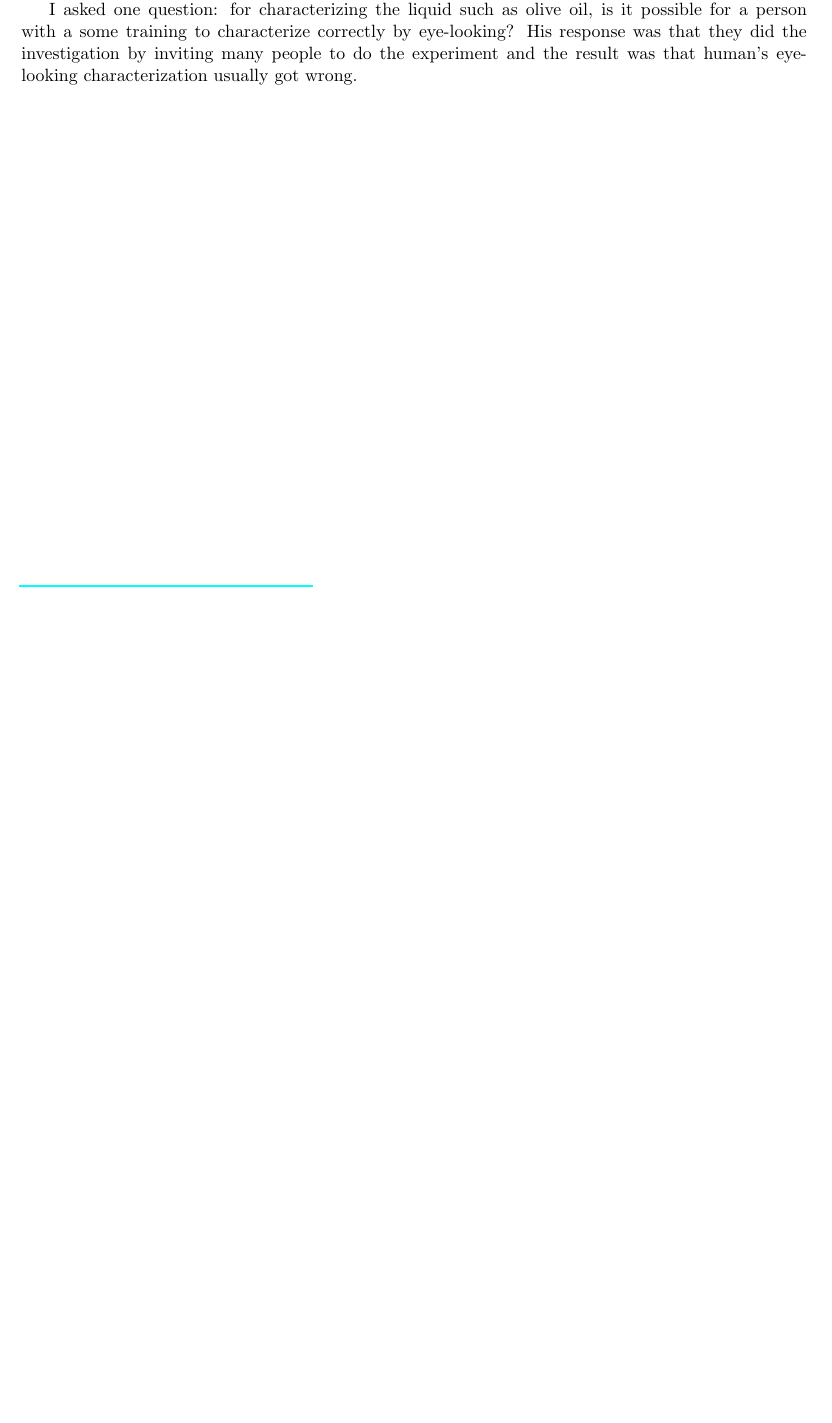
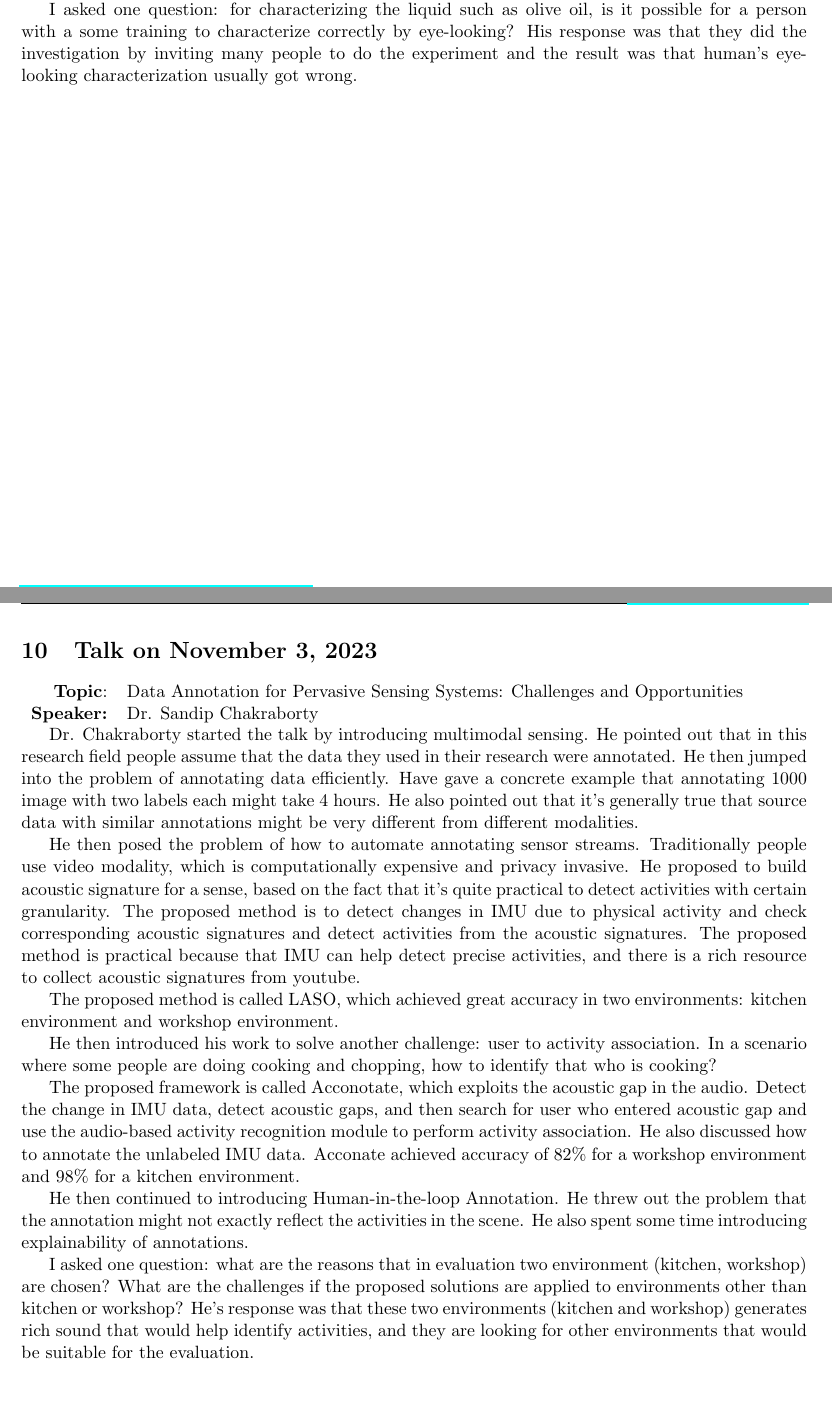
Before and after one commit to zfzhong/csce791, a LaTeX document (fall2023/csce791-report.tex): part of page 10 of 10 before the commit and two parts of pages 10 and 11 of 11 after it, the two joined at a grey line, cut so that both start at the same text, the shorter picture padded with empty space. Compiled offline with pdfLaTeX.

Commit message:
nov 3 talk

```diff
--- a/fall2023/csce791-report.tex
+++ b/fall2023/csce791-report.tex
@@ -209,6 +209,28 @@ Finally, he introduced his research work on eavesdropping via lidar sensor. Spec
 I asked one question: for characterizing the liquid such as olive oil, is it possible for a person with a some training to characterize correctly by eye-looking? His response was that they did the investigation by inviting many people to do the experiment and the result was that human's eye-looking characterization usually got wrong.
 
 
+\newpage
+\section{Talk on November 3, 2023}
+\begin{tabularx} {\textwidth}{r X}
+\textbf{Topic}: &Data Annotation for Pervasive Sensing Systems: Challenges and Opportunities\\
+\textbf{Speaker:} & Dr. Sandip Chakraborty\\
+\end{tabularx}
+
+Dr. Chakraborty started the talk by introducing multimodal sensing. He pointed out that in this research field people assume that the data they used in their research were annotated. He then jumped into the problem of annotating data efficiently. Have gave a concrete example that annotating 1000 image with two labels each might take 4 hours. He also pointed out that it's generally true that source data with similar annotations might be very different from different modalities.
+
+He then posed the problem of how to automate annotating sensor streams. Traditionally people use video modality, which is computationally expensive and privacy invasive. He proposed to build acoustic signature for a sense, based on the fact that it's quite practical to detect activities with certain granularity.  The proposed method is to detect changes in IMU due to physical activity and check corresponding acoustic signatures and detect activities from the acoustic signatures. The proposed method is practical because that IMU can help detect precise activities, and there is a rich resource to collect acoustic signatures from youtube.
+
+The proposed method is called LASO, which achieved great accuracy in two environments: kitchen environment and workshop environment.
+
+He then introduced his work to solve another challenge: user to activity association. In a scenario where some people are doing cooking and chopping, how to identify that who is cooking?
+
+The proposed framework is called Acconotate, which exploits the acoustic gap in the audio. Detect the change in IMU data, detect acoustic gaps, and then search for user who entered acoustic gap and use the audio-based activity recognition module to perform activity association. He also discussed how to annotate the unlabeled IMU data.
+Acconate achieved accuracy of 82\% for a workshop environment and 98\% for a kitchen environment.
+
+He then continued to introducing Human-in-the-loop Annotation. He threw out the problem that the annotation might not exactly reflect the activities in the scene. He also spent some time introducing explainability of annotations.
+
+I asked one question: what are the reasons that in evaluation two environment (kitchen, workshop) are chosen? What are the challenges if the proposed solutions are applied to environments other than kitchen or workshop? He's response was that these two environments (kitchen and workshop) generates rich sound that would help identify activities, and they are looking for other environments that would be suitable for the evaluation.
+
 
 
 \end{document}
```
